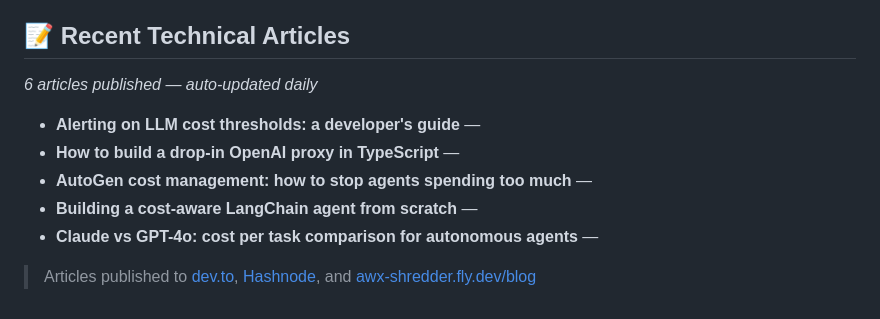
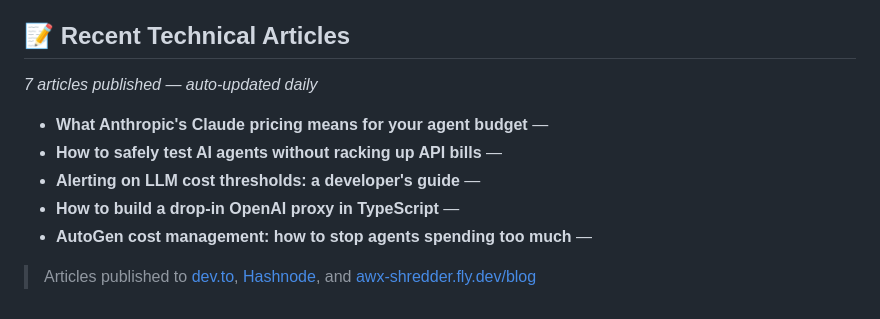
Before and after one commit to awxglobal/awx-shredder, a Markdown page: README.md, the part around the change. Rendered like a GitHub page.

Commit message:
docs: update recent articles [2026-05-16]

```diff
--- a/README.md
+++ b/README.md
@@ -148,13 +148,13 @@ APP_URL=               # Public base URL (e.g. https://your-domain.com)
 <!-- AWX_ARTICLES_START -->
 ## 📝 Recent Technical Articles
 
-*6 articles published — auto-updated daily*
+*7 articles published — auto-updated daily*
 
+- **What Anthropic's Claude pricing means for your agent budget** —
+- **How to safely test AI agents without racking up API bills** —
 - **Alerting on LLM cost thresholds: a developer's guide** —
 - **How to build a drop-in OpenAI proxy in TypeScript** —
 - **AutoGen cost management: how to stop agents spending too much** —
-- **Building a cost-aware LangChain agent from scratch** —
-- **Claude vs GPT-4o: cost per task comparison for autonomous agents** —
 
 > Articles published to [dev.to](https://dev.to/search?q=awx+shredder), [Hashnode](https://hashnode.com/search?q=awx+shredder), and [awx-shredder.fly.dev/blog](https://awx-shredder.fly.dev/blog)
 
```
